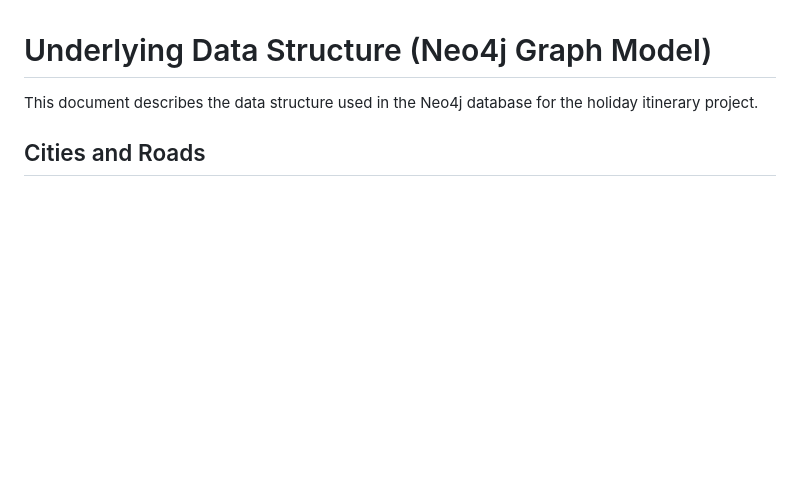
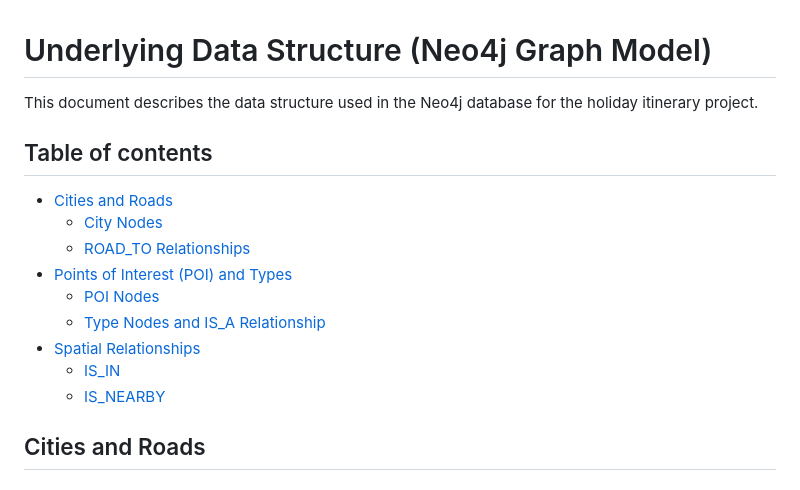
Before and after one commit to DataScientest-Studio/oct25_bde_holiday_itinerary, a Markdown page: docs/data_structure.md, the part around the change. Drawn GitHub-style; blank space fills up the shorter version.

Commit message:
Added TOC

```diff
--- a/docs/data_structure.md
+++ b/docs/data_structure.md
@@ -2,6 +2,18 @@
 
 This document describes the data structure used in the Neo4j database for the holiday
 itinerary project.
+
+## Table of contents
+
+- [Cities and Roads](#cities-and-roads)
+  - [City Nodes](#city-nodes)
+  - [ROAD_TO Relationships](#road_to-relationships)
+- [Points of Interest (POI) and Types](#points-of-interest-poi-and-types)
+  - [POI Nodes](#poi-nodes)
+  - [Type Nodes and IS_A Relationship](#type-nodes-and-is_a-relationship)
+- [Spatial Relationships](#spatial-relationships)
+  - [IS_IN](#is_in)
+  - [IS_NEARBY](#is_nearby)
 
 ## Cities and Roads
 
```
